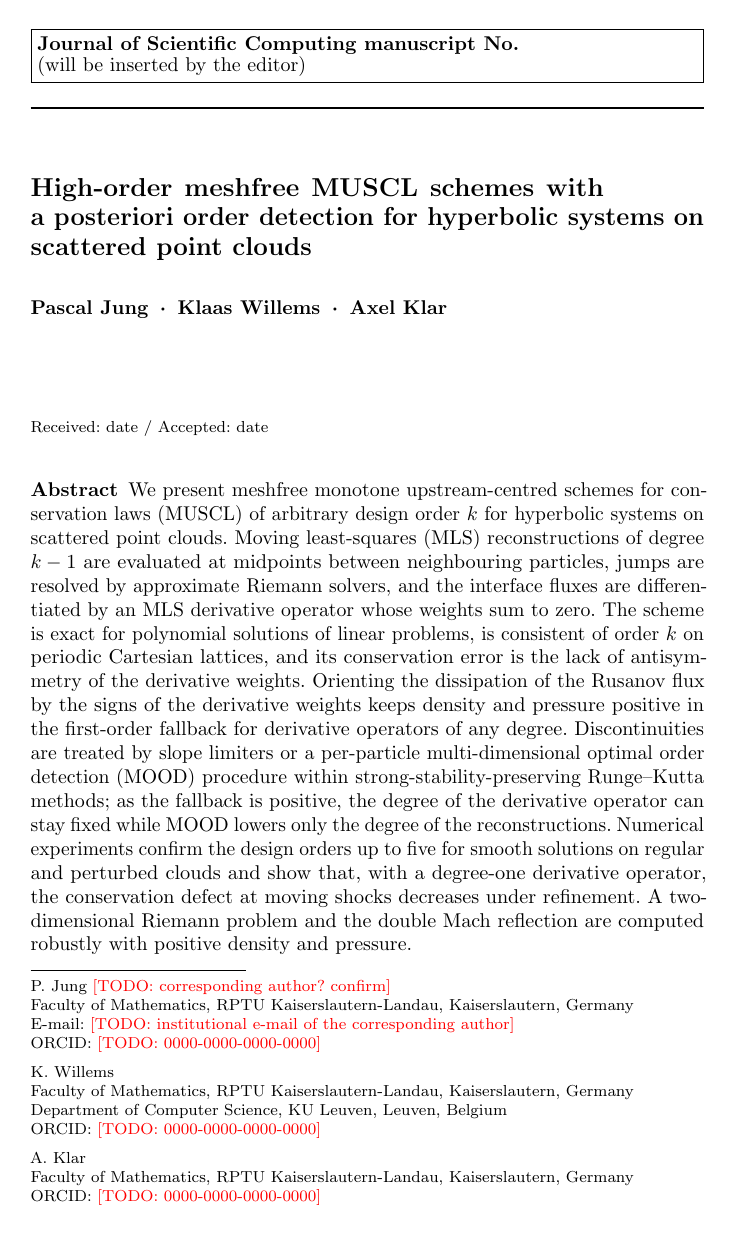
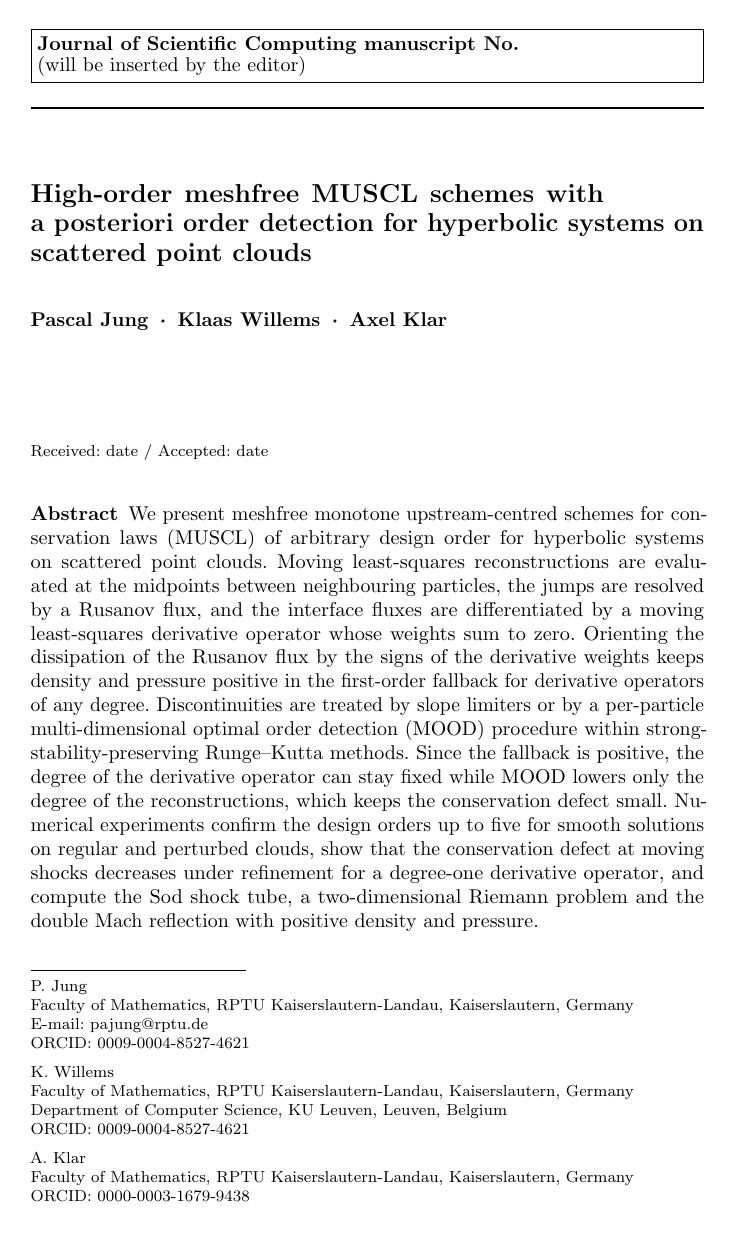
Before and after one commit to industrial-mathematics-group/meshfree-solver-paper, a LaTeX paper (jsc/main_jsc.tex): page 1 of 31. Compiled offline with pdfLaTeX.

Commit message:
Revise author details and abstract in main_jsc.tex
Updated author information, email, and ORCID IDs. Revised abstract and funding statements for clarity.

```diff
--- a/jsc/main_jsc.tex
+++ b/jsc/main_jsc.tex
@@ -110,19 +110,19 @@
 \author{Pascal Jung \and Klaas Willems \and Axel Klar}
 \authorrunning{P. Jung, K. Willems, A. Klar}
 
-\institute{P. Jung \TODO{corresponding author? confirm} \at
+\institute{P. Jung \at
   Faculty of Mathematics, RPTU Kaiserslautern-Landau, Kaiserslautern, Germany\\
-  \email{\TODO{institutional e-mail of the corresponding author}}\\
-  ORCID: \TODO{0000-0000-0000-0000}
+  \email{pajung@rptu.de}\\
+  ORCID: 0009-0004-8527-4621
   \and
   K. Willems \at
   Faculty of Mathematics, RPTU Kaiserslautern-Landau, Kaiserslautern, Germany\\
   Department of Computer Science, KU Leuven, Leuven, Belgium\\
-  ORCID: \TODO{0000-0000-0000-0000}
+  ORCID: 0009-0004-8527-4621
   \and
   A. Klar \at
   Faculty of Mathematics, RPTU Kaiserslautern-Landau, Kaiserslautern, Germany\\
-  ORCID: \TODO{0000-0000-0000-0000}
+  ORCID: 0000-0003-1679-9438
 }
 
 \date{Received: date / Accepted: date}
@@ -130,7 +130,7 @@
 \maketitle
 
 \begin{abstract}
-We present meshfree monotone upstream-centred schemes for conservation laws (MUSCL) of arbitrary design order $k$ for hyperbolic systems on scattered point clouds. Moving least-squares (MLS) reconstructions of degree $k-1$ are evaluated at midpoints between neighbouring particles, jumps are resolved by approximate Riemann solvers, and the interface fluxes are differentiated by an MLS derivative operator whose weights sum to zero. The scheme is exact for polynomial solutions of linear problems, is consistent of order $k$ on periodic Cartesian lattices, and its conservation error is the lack of antisymmetry of the derivative weights. Orienting the dissipation of the Rusanov flux by the signs of the derivative weights keeps density and pressure positive in the first-order fallback for derivative operators of any degree. Discontinuities are treated by slope limiters or a per-particle multi-dimensional optimal order detection (MOOD) procedure within strong-stability-preserving Runge--Kutta methods; as the fallback is positive, the degree of the derivative operator can stay fixed while MOOD lowers only the degree of the reconstructions. Numerical experiments confirm the design orders up to five for smooth solutions on regular and perturbed clouds and show that, with a degree-one derivative operator, the conservation defect at moving shocks decreases under refinement. A two-dimensional Riemann problem and the double Mach reflection are computed robustly with positive density and pressure.
+We present meshfree monotone upstream-centred schemes for conservation laws (MUSCL) of arbitrary design order for hyperbolic systems on scattered point clouds. Moving least-squares reconstructions are evaluated at the midpoints between neighbouring particles, the jumps are resolved by a Rusanov flux, and the interface fluxes are differentiated by a moving least-squares derivative operator whose weights sum to zero. Orienting the dissipation of the Rusanov flux by the signs of the derivative weights keeps density and pressure positive in the first-order fallback for derivative operators of any degree. Discontinuities are treated by slope limiters or by a per-particle multi-dimensional optimal order detection (MOOD) procedure within strong-stability-preserving Runge--Kutta methods. Since the fallback is positive, the degree of the derivative operator can stay fixed while MOOD lowers only the degree of the reconstructions, which keeps the conservation defect small. Numerical experiments confirm the design orders up to five for smooth solutions on regular and perturbed clouds, show that the conservation defect at moving shocks decreases under refinement for a degree-one derivative operator, and compute the Sod shock tube, a two-dimensional Riemann problem and the double Mach reflection with positive density and pressure.
 \keywords{Meshfree methods \and Moving least squares \and MUSCL \and MOOD \and A~posteriori limiting \and Compressible Euler equations}
 \subclass{65M06 \and 65M08 \and 65M12 \and 35L65 \and 76M28}
 \end{abstract}
```
Also changed, not shown: jsc/main_jsc.tex (11 more changed lines).
